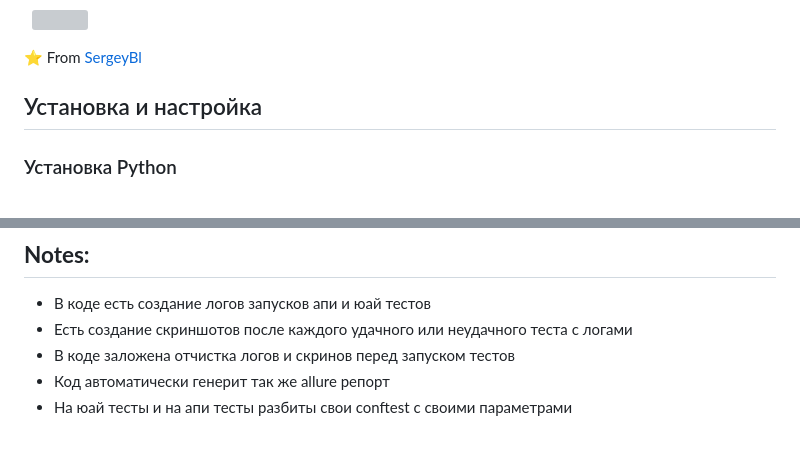
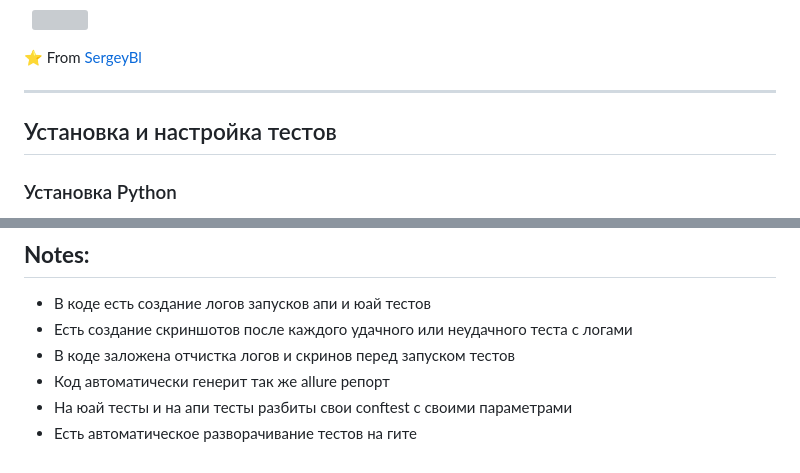
Before and after one commit to Sergey-Bl/exam_tests_project, a Markdown page: README.md, 2 parts joined by grey strips. Drawn GitHub-style; grey boxes are pictures that could not be loaded.

```diff
--- a/README.md
+++ b/README.md
@@ -27,7 +27,9 @@
 
 ⭐️ From [SergeyBl](https://github.com/Sergey-Bl)
 
-## Установка и настройка
+------
+
+## Установка и настройка тестов
 
 ### Установка Python
 
@@ -95,3 +99,4 @@ headless меняем на yes/no в зависимости от нужност
 - В коде заложена отчистка логов и скринов перед запуском тестов
 - Код автоматически генерит так же allure репорт
 - На юай тесты и на апи тесты разбиты свои conftest с своими параметрами
+- Есть автоматическое разворачивание тестов на гите
```
Also changed, not shown: other parts of README.md (+4 -2 lines).
